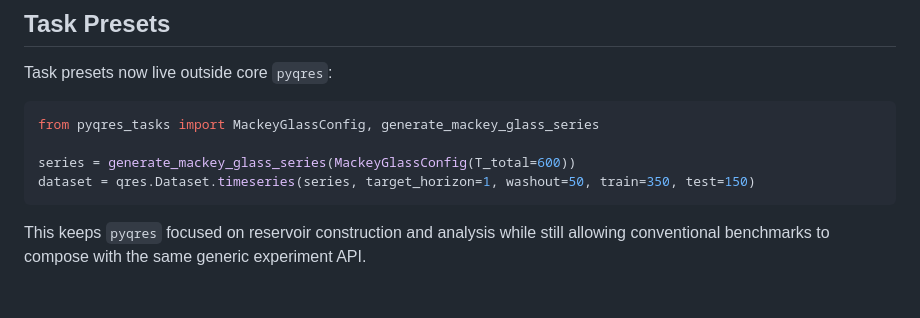
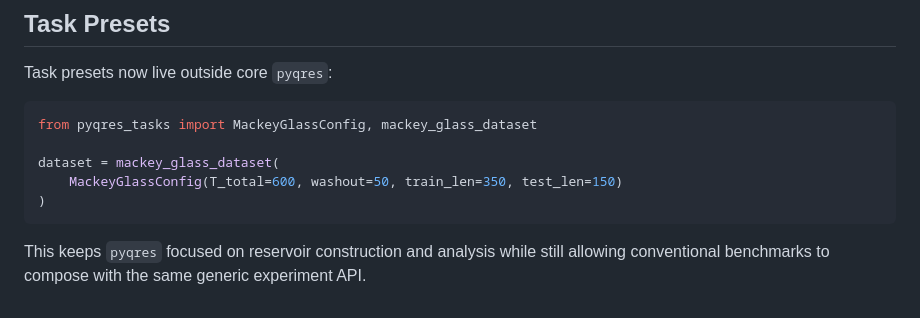
Before and after one commit to miinukim/pyqres, a Markdown page: README.md, the part around the change. Drawn GitHub-style.

Commit message:
Update task package README example

````diff
--- a/README.md
+++ b/README.md
@@ -130,10 +130,11 @@ Hamiltonians, measurement protocols, Qiskit transpilation, or Volterra analysis.
 Task presets now live outside core `pyqres`:
 
 ```python
-from pyqres_tasks import MackeyGlassConfig, generate_mackey_glass_series
+from pyqres_tasks import MackeyGlassConfig, mackey_glass_dataset
 
-series = generate_mackey_glass_series(MackeyGlassConfig(T_total=600))
-dataset = qres.Dataset.timeseries(series, target_horizon=1, washout=50, train=350, test=150)
+dataset = mackey_glass_dataset(
+    MackeyGlassConfig(T_total=600, washout=50, train_len=350, test_len=150)
+)
 ```
 
 This keeps `pyqres` focused on reservoir construction and analysis while still
````
